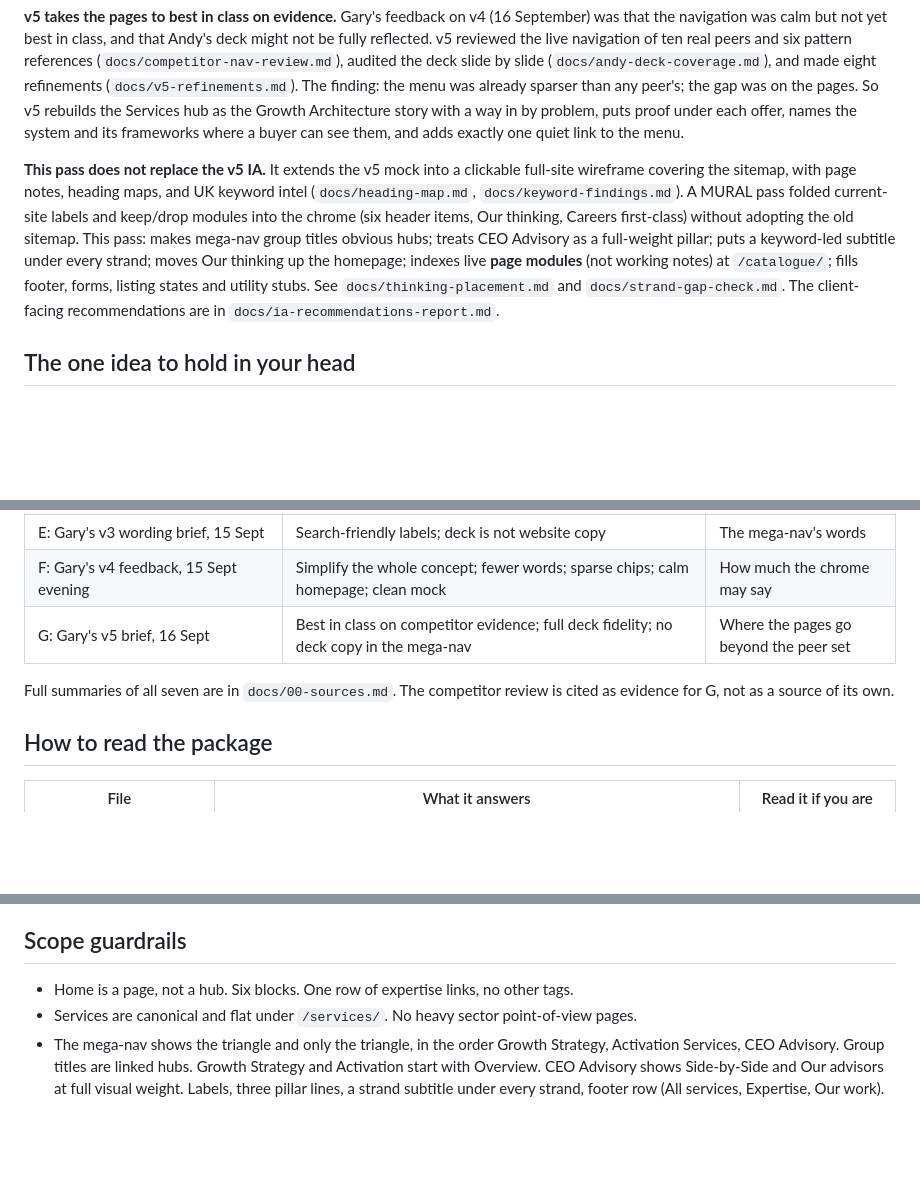
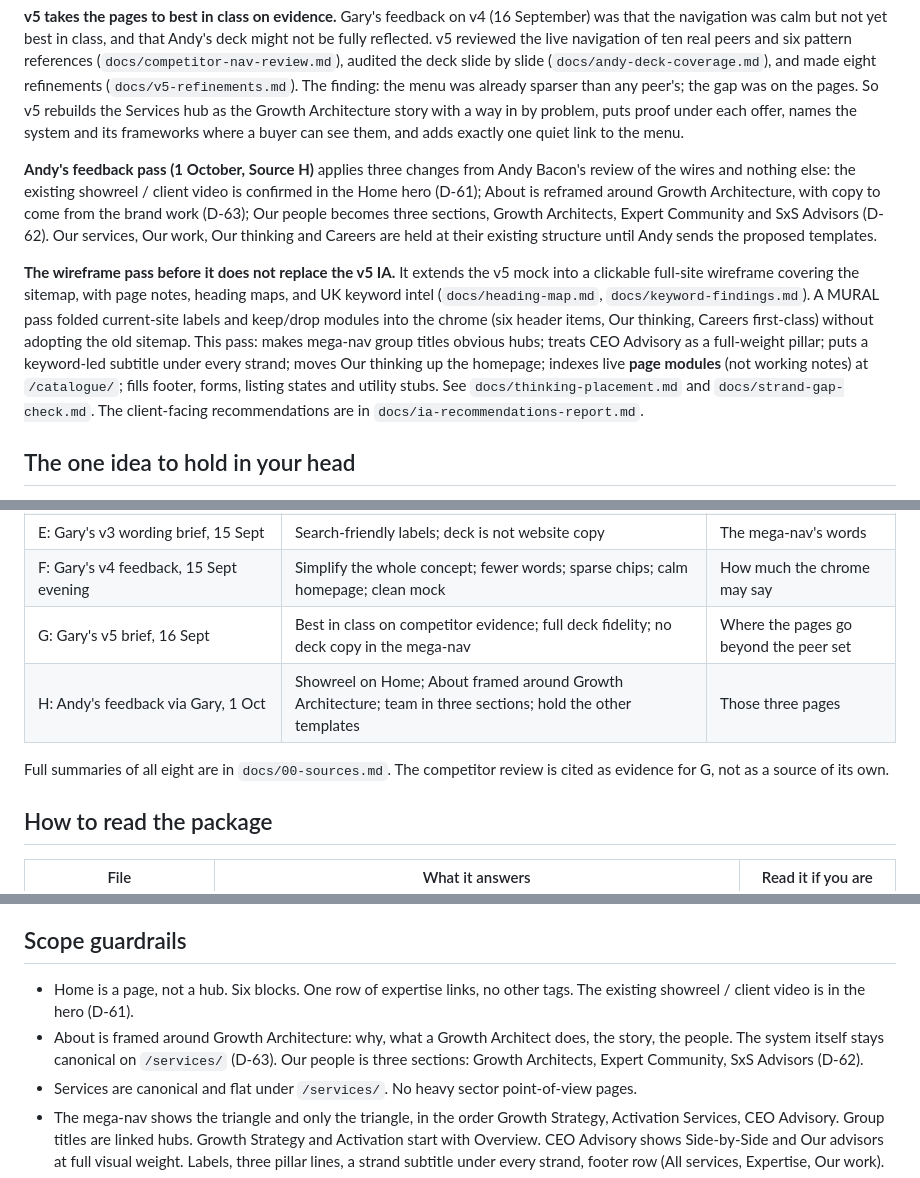
Before and after one commit to gsdd/temp-manifesto-ia, a Markdown page: README.md, 3 parts joined by grey strips. Rendered like a GitHub page; blank space fills up the shorter version.

Commit message:
READMEs and client report: reflect showreel, About framing and the three team groups
Co-authored-by: Gary Duncan <g@shedcollective.org>

```diff
--- a/README.md
+++ b/README.md
@@ -10,7 +10,9 @@ This repository holds the Information Architecture (IA) package for the new Mani
 
 **v5 takes the pages to best in class on evidence.** Gary's feedback on v4 (16 September) was that the navigation was calm but not yet best in class, and that Andy's deck might not be fully reflected. v5 reviewed the live navigation of ten real peers and six pattern references (`docs/competitor-nav-review.md`), audited the deck slide by slide (`docs/andy-deck-coverage.md`), and made eight refinements (`docs/v5-refinements.md`). The finding: the menu was already sparser than any peer's; the gap was on the pages. So v5 rebuilds the Services hub as the Growth Architecture story with a way in by problem, puts proof under each offer, names the system and its frameworks where a buyer can see them, and adds exactly one quiet link to the menu.
 
-**This pass does not replace the v5 IA.** It extends the v5 mock into a clickable full-site wireframe covering the sitemap, with page notes, heading maps, and UK keyword intel (`docs/heading-map.md`, `docs/keyword-findings.md`). A MURAL pass folded current-site labels and keep/drop modules into the chrome (six header items, Our thinking, Careers first-class) without adopting the old sitemap. This pass: makes mega-nav group titles obvious hubs; treats CEO Advisory as a full-weight pillar; puts a keyword-led subtitle under every strand; moves Our thinking up the homepage; indexes live **page modules** (not working notes) at `/catalogue/`; fills footer, forms, listing states and utility stubs. See `docs/thinking-placement.md` and `docs/strand-gap-check.md`. The client-facing recommendations are in `docs/ia-recommendations-report.md`.
+**Andy's feedback pass (1 October, Source H)** applies three changes from Andy Bacon's review of the wires and nothing else: the existing showreel / client video is confirmed in the Home hero (D-61); About is reframed around Growth Architecture, with copy to come from the brand work (D-63); Our people becomes three sections, Growth Architects, Expert Community and SxS Advisors (D-62). Our services, Our work, Our thinking and Careers are held at their existing structure until Andy sends the proposed templates.
+
+**The wireframe pass before it does not replace the v5 IA.** It extends the v5 mock into a clickable full-site wireframe covering the sitemap, with page notes, heading maps, and UK keyword intel (`docs/heading-map.md`, `docs/keyword-findings.md`). A MURAL pass folded current-site labels and keep/drop modules into the chrome (six header items, Our thinking, Careers first-class) without adopting the old sitemap. This pass: makes mega-nav group titles obvious hubs; treats CEO Advisory as a full-weight pillar; puts a keyword-led subtitle under every strand; moves Our thinking up the homepage; indexes live **page modules** (not working notes) at `/catalogue/`; fills footer, forms, listing states and utility stubs. See `docs/thinking-placement.md` and `docs/strand-gap-check.md`. The client-facing recommendations are in `docs/ia-recommendations-report.md`.
 
 ## The one idea to hold in your head
 
@@ -53,8 +55,9 @@ Services are the spine of the site and the canonical home for every capability t
 | E: Gary's v3 wording brief, 15 Sept | Search-friendly labels; deck is not website copy | The mega-nav's words |
 | F: Gary's v4 feedback, 15 Sept evening | Simplify the whole concept; fewer words; sparse chips; calm homepage; clean mock | How much the chrome may say |
 | G: Gary's v5 brief, 16 Sept | Best in class on competitor evidence; full deck fidelity; no deck copy in the mega-nav | Where the pages go beyond the peer set |
+| H: Andy's feedback via Gary, 1 Oct | Showreel on Home; About framed around Growth Architecture; team in three sections; hold the other templates | Those three pages |
 
-Full summaries of all seven are in `docs/00-sources.md`. The competitor review is cited as evidence for G, not as a source of its own.
+Full summaries of all eight are in `docs/00-sources.md`. The competitor review is cited as evidence for G, not as a source of its own.
 
 ## How to read the package
 
@@ -102,7 +105,8 @@ Full summaries of all seven are in `docs/00-sources.md`. The competitor review i
 
 ## Scope guardrails
 
-- Home is a page, not a hub. Six blocks. One row of expertise links, no other tags.
+- Home is a page, not a hub. Six blocks. One row of expertise links, no other tags. The existing showreel / client video is in the hero (D-61).
+- About is framed around Growth Architecture: why, what a Growth Architect does, the story, the people. The system itself stays canonical on `/services/` (D-63). Our people is three sections: Growth Architects, Expert Community, SxS Advisors (D-62).
 - Services are canonical and flat under `/services/`. No heavy sector point-of-view pages.
 - The mega-nav shows the triangle and only the triangle, in the order Growth Strategy, Activation Services, CEO Advisory. Group titles are linked hubs. Growth Strategy and Activation start with Overview. CEO Advisory shows Side-by-Side and Our advisors at full visual weight. Labels, three pillar lines, a strand subtitle under every strand, footer row (All services, Expertise, Our work).
 - Home places Our thinking after the triangle, not as a strip at the foot (`docs/thinking-placement.md`).
```
Also changed, not shown: docs/ia-recommendations-report.md (+5 -5 lines), mocks/README.md (+2 -2 lines).
